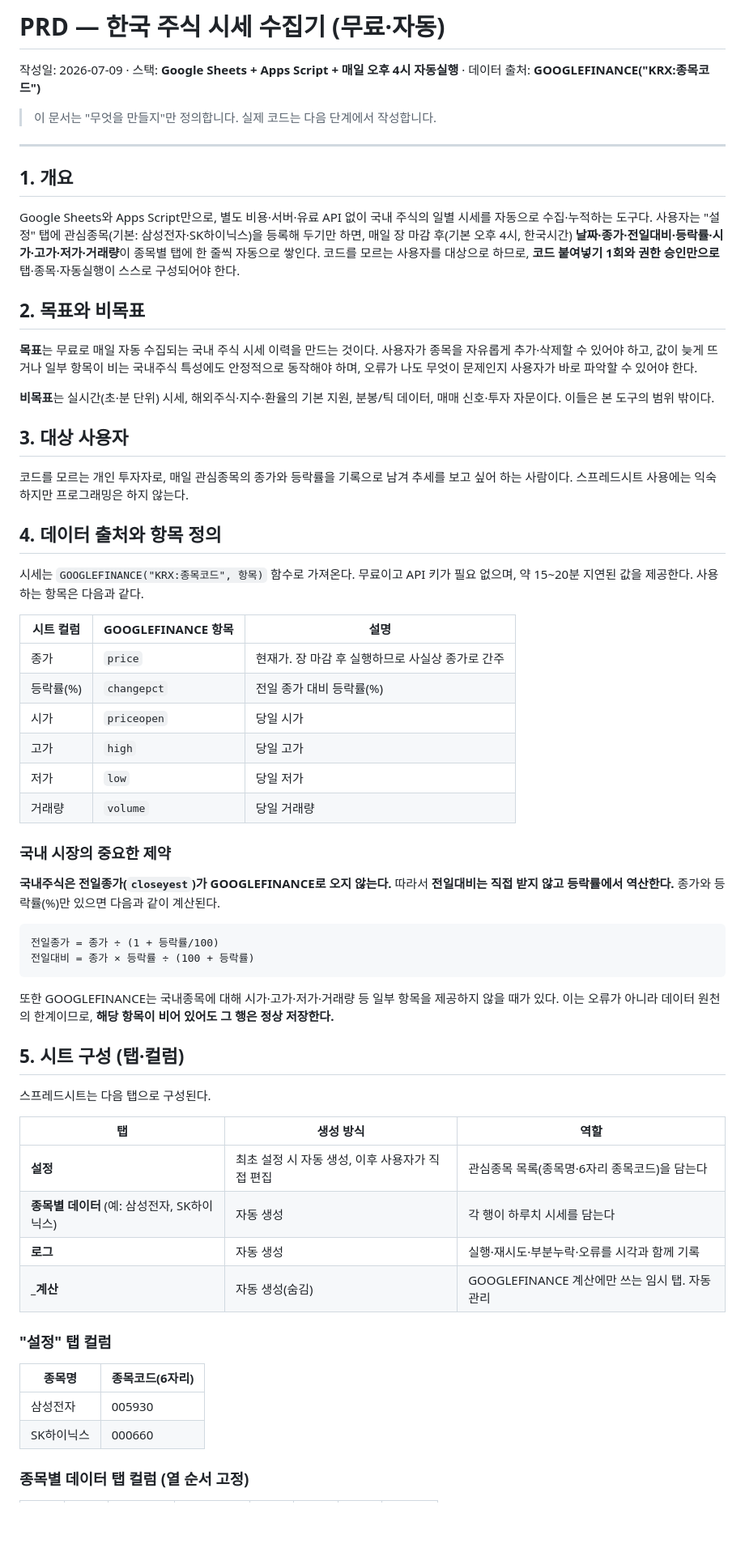
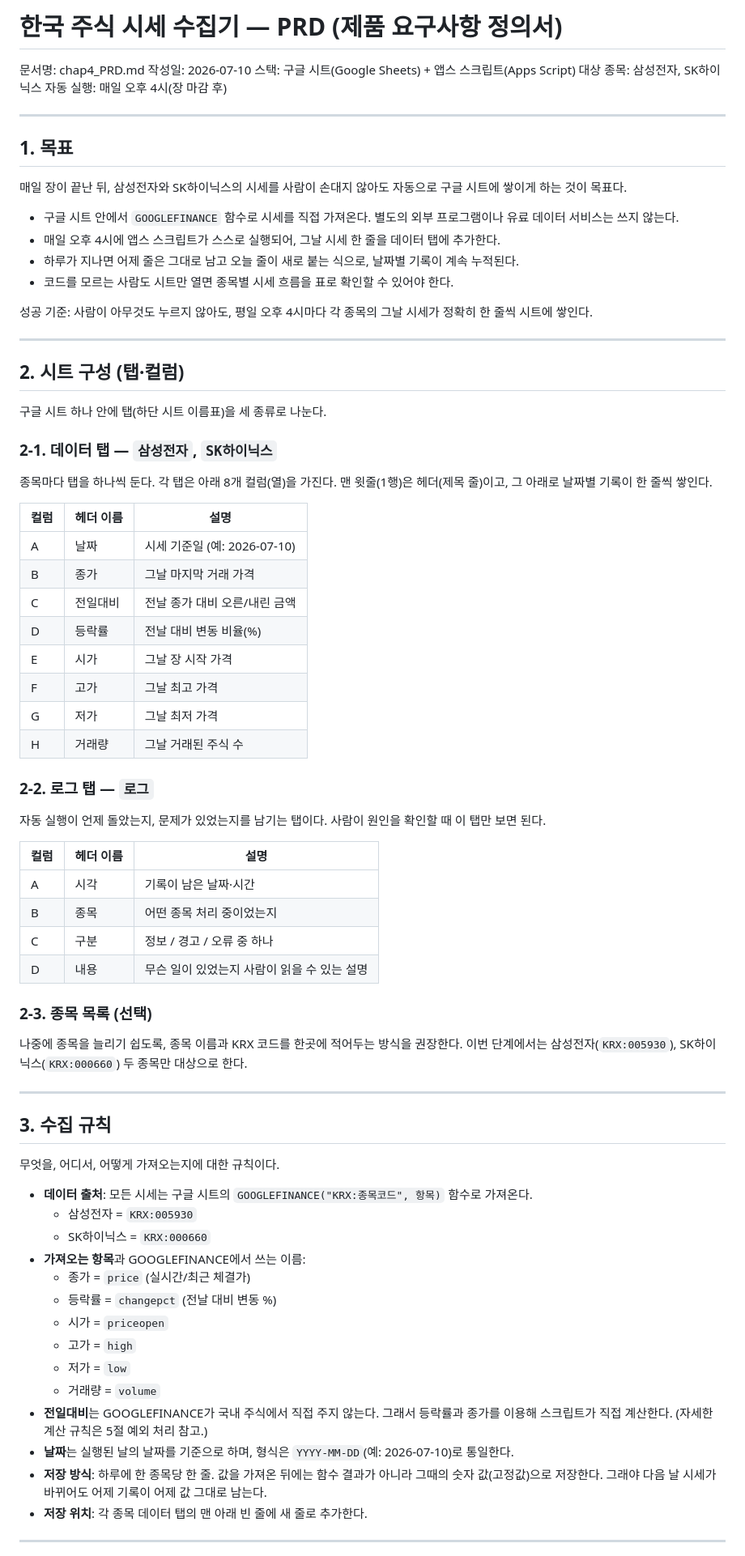
Before and after one commit to ggplab/claude-playbook, a Markdown page: 01-hanbit-claude-guidebook/chap4/chap4_PRD.md, the part around one of its changes. Shown at 81% size. GitHub-like rendering; blank space fills up the shorter version.

````diff
--- a/01-hanbit-claude-guidebook/chap4/chap4_PRD.md
+++ b/01-hanbit-claude-guidebook/chap4/chap4_PRD.md
@@ -1,66 +1,80 @@
-# PRD — 한국 주식 시세 수집기 (무료·자동)
+# 한국 주식 시세 수집기 — PRD (제품 요구사항 정의서)
 
-작성일: 2026-07-09 · 스택: **Google Sheets + Apps Script + 매일 오후 4시 자동실행** · 데이터 출처: **GOOGLEFINANCE("KRX:종목코드")**
-
-> 이 문서는 "무엇을 만들지"만 정의합니다. 실제 코드는 다음 단계에서 작성합니다.
+문서명: chap4_PRD.md
+작성일: 2026-07-10
+스택: 구글 시트(Google Sheets) + 앱스 스크립트(Apps Script)
+대상 종목: 삼성전자, SK하이닉스
+자동 실행: 매일 오후 4시(장 마감 후)
 
 ---
 
-## 1. 개요
+## 1. 목표
 
-Google Sheets와 Apps Script만으로, 별도 비용·서버·유료 API 없이 국내 주식의 일별 시세를 자동으로 수집·누적하는 도구다. 사용자는 "설정" 탭에 관심종목(기본: 삼성전자·SK하이닉스)을 등록해 두기만 하면, 매일 장 마감 후(기본 오후 4시, 한국시간) **날짜·종가·전일대비·등락률·시가·고가·저가·거래량**이 종목별 탭에 한 줄씩 자동으로 쌓인다. 코드를 모르는 사용자를 대상으로 하므로, **코드 붙여넣기 1회와 권한 승인만으로** 탭·종목·자동실행이 스스로 구성되어야 한다.
+매일 장이 끝난 뒤, 삼성전자와 SK하이닉스의 시세를 사람이 손대지 않아도 자동으로 구글 시트에 쌓이게 하는 것이 목표다.
 
-## 2. 목표와 비목표
+- 구글 시트 안에서 `GOOGLEFINANCE` 함수로 시세를 직접 가져온다. 별도의 외부 프로그램이나 유료 데이터 서비스는 쓰지 않는다.
+- 매일 오후 4시에 앱스 스크립트가 스스로 실행되어, 그날 시세 한 줄을 데이터 탭에 추가한다.
+- 하루가 지나면 어제 줄은 그대로 남고 오늘 줄이 새로 붙는 식으로, 날짜별 기록이 계속 누적된다.
+- 코드를 모르는 사람도 시트만 열면 종목별 시세 흐름을 표로 확인할 수 있어야 한다.
 
-**목표**는 무료로 매일 자동 수집되는 국내 주식 시세 이력을 만드는 것이다. 사용자가 종목을 자유롭게 추가·삭제할 수 있어야 하고, 값이 늦게 뜨거나 일부 항목이 비는 국내주식 특성에도 안정적으로 동작해야 하며, 오류가 나도 무엇이 문제인지 사용자가 바로 파악할 수 있어야 한다.
+성공 기준: 사람이 아무것도 누르지 않아도, 평일 오후 4시마다 각 종목의 그날 시세가 정확히 한 줄씩 시트에 쌓인다.
 
-**비목표**는 실시간(초·분 단위) 시세, 해외주식·지수·환율의 기본 지원, 분봉/틱 데이터, 매매 신호·투자 자문이다. 이들은 본 도구의 범위 밖이다.
+---
 
-## 3. 대상 사용자
+## 2. 시트 구성 (탭·컬럼)
 
-코드를 모르는 개인 투자자로, 매일 관심종목의 종가와 등락률을 기록으로 남겨 추세를 보고 싶어 하는 사람이다. 스프레드시트 사용에는 익숙하지만 프로그래밍은 하지 않는다.
+구글 시트 하나 안에 탭(하단 시트 이름표)을 세 종류로 나눈다.
 
-## 4. 데이터 출처와 항목 정의
+### 2-1. 데이터 탭 — `삼성전자`, `SK하이닉스`
 
-시세는 `GOOGLEFINANCE("KRX:종목코드", 항목)` 함수로 가져온다. 무료이고 API 키가 필요 없으며, 약 15~20분 지연된 값을 제공한다. 사용하는 항목은 다음과 같다.
+종목마다 탭을 하나씩 둔다. 각 탭은 아래 8개 컬럼(열)을 가진다. 맨 윗줄(1행)은 헤더(제목 줄)이고, 그 아래로 날짜별 기록이 한 줄씩 쌓인다.
 
-| 시트 컬럼 | GOOGLEFINANCE 항목 | 설명 |
-|-----------|--------------------|------|
-| 종가 | `price` | 현재가. 장 마감 후 실행하므로 사실상 종가로 간주 |
-| 등락률(%) | `changepct` | 전일 종가 대비 등락률(%) |
-| 시가 | `priceopen` | 당일 시가 |
-| 고가 | `high` | 당일 고가 |
-| 저가 | `low` | 당일 저가 |
-| 거래량 | `volume` | 당일 거래량 |
+| 컬럼 | 헤더 이름 | 설명 |
+|------|-----------|------|
+| A | 날짜 | 시세 기준일 (예: 2026-07-10) |
+| B | 종가 | 그날 마지막 거래 가격 |
+| C | 전일대비 | 전날 종가 대비 오른/내린 금액 |
+| D | 등락률 | 전날 대비 변동 비율(%) |
+| E | 시가 | 그날 장 시작 가격 |
+| F | 고가 | 그날 최고 가격 |
+| G | 저가 | 그날 최저 가격 |
+| H | 거래량 | 그날 거래된 주식 수 |
 
-### 국내 시장의 중요한 제약
+### 2-2. 로그 탭 — `로그`
 
-**국내주식은 전일종가(`closeyest`)가 GOOGLEFINANCE로 오지 않는다.** 따라서 **전일대비는 직접 받지 않고 등락률에서 역산한다.** 종가와 등락률(%)만 있으면 다음과 같이 계산된다.
+자동 실행이 언제 돌았는지, 문제가 있었는지를 남기는 탭이다. 사람이 원인을 확인할 때 이 탭만 보면 된다.
 
-```
-전일종가 = 종가 ÷ (1 + 등락률/100)
-전일대비 = 종가 × 등락률 ÷ (100 + 등락률)
-```
+| 컬럼 | 헤더 이름 | 설명 |
+|------|-----------|------|
+| A | 시각 | 기록이 남은 날짜·시간 |
+| B | 종목 | 어떤 종목 처리 중이었는지 |
+| C | 구분 | 정보 / 경고 / 오류 중 하나 |
+| D | 내용 | 무슨 일이 있었는지 사람이 읽을 수 있는 설명 |
 
-또한 GOOGLEFINANCE는 국내종목에 대해 시가·고가·저가·거래량 등 일부 항목을 제공하지 않을 때가 있다. 이는 오류가 아니라 데이터 원천의 한계이므로, **해당 항목이 비어 있어도 그 행은 정상 저장한다.**
+### 2-3. 종목 목록 (선택)
 
-## 5. 시트 구성 (탭·컬럼)
+나중에 종목을 늘리기 쉽도록, 종목 이름과 KRX 코드를 한곳에 적어두는 방식을 권장한다. 이번 단계에서는 삼성전자(`KRX:005930`), SK하이닉스(`KRX:000660`) 두 종목만 대상으로 한다.
 
-스프레드시트는 다음 탭으로 구성된다.
+---
 
-| 탭 | 생성 방식 | 역할 |
-|----|-----------|------|
-| **설정** | 최초 설정 시 자동 생성, 이후 사용자가 직접 편집 | 관심종목 목록(종목명·6자리 종목코드)을 담는다 |
-| **종목별 데이터** (예: 삼성전자, SK하이닉스) | 자동 생성 | 각 행이 하루치 시세를 담는다 |
-| **로그** | 자동 생성 | 실행·재시도·부분누락·오류를 시각과 함께 기록 |
-| **_계산** | 자동 생성(숨김) | GOOGLEFINANCE 계산에만 쓰는 임시 탭. 자동 관리 |
+## 3. 수집 규칙
 
-### "설정" 탭 컬럼
+무엇을, 어디서, 어떻게 가져오는지에 대한 규칙이다.
 
-| 종목명 | 종목코드(6자리) |
-|--------|-----------------|
-| 삼성전자 | 005930 |
-| SK하이닉스 | 000660 |
+- **데이터 출처**: 모든 시세는 구글 시트의 `GOOGLEFINANCE("KRX:종목코드", 항목)` 함수로 가져온다.
+  - 삼성전자 = `KRX:005930`
+  - SK하이닉스 = `KRX:000660`
+- **가져오는 항목**과 GOOGLEFINANCE에서 쓰는 이름:
+  - 종가 = `price` (실시간/최근 체결가)
+  - 등락률 = `changepct` (전날 대비 변동 %)
+  - 시가 = `priceopen`
+  - 고가 = `high`
+  - 저가 = `low`
+  - 거래량 = `volume`
+- **전일대비**는 GOOGLEFINANCE가 국내 주식에서 직접 주지 않는다. 그래서 등락률과 종가를 이용해 스크립트가 직접 계산한다. (자세한 계산 규칙은 5절 예외 처리 참고.)
+- **날짜**는 실행된 날의 날짜를 기준으로 하며, 형식은 `YYYY-MM-DD`(예: 2026-07-10)로 통일한다.
+- **저장 방식**: 하루에 한 종목당 한 줄. 값을 가져온 뒤에는 함수 결과가 아니라 그때의 숫자 값(고정값)으로 저장한다. 그래야 다음 날 시세가 바뀌어도 어제 기록이 어제 값 그대로 남는다.
+- **저장 위치**: 각 종목 데이터 탭의 맨 아래 빈 줄에 새 줄로 추가한다.
 
-### 종목별 데이터 탭 컬럼 (열 순서 고정)
+---
 
````
Also changed, not shown: other parts of 01-hanbit-claude-guidebook/chap4/chap4_PRD.md (+28 -41 lines).
